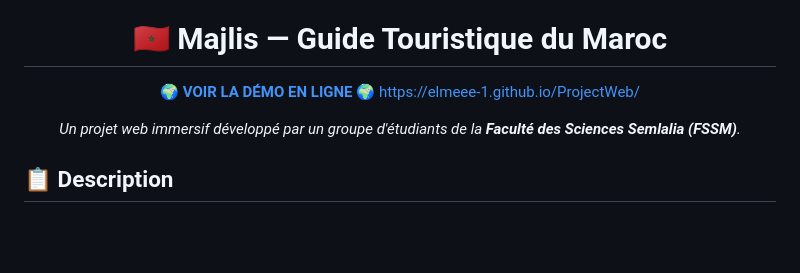
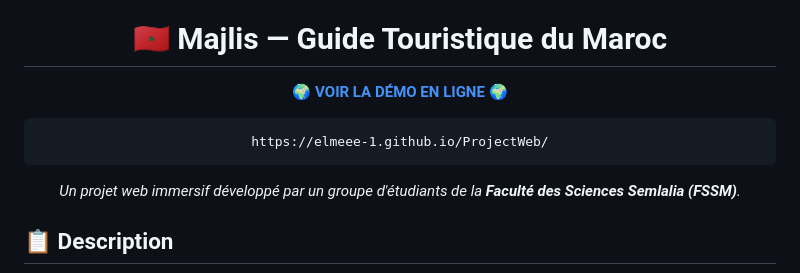
Before and after one commit to elmeee-1/ProjectWeb, a Markdown page: README.md, the part around the change. GitHub-like rendering; blank space fills up the shorter version.

Commit message:
FINAL VERSION

````diff
--- a/README.md
+++ b/README.md
@@ -4,8 +4,11 @@ Markdown
 # 🇲🇦 Majlis — Guide Touristique du Maroc
 
 🌍 **[VOIR LA DÉMO EN LIGNE](https://elmeee-1.github.io/ProjectWeb/)** 🌍
-                        https://elmeee-1.github.io/ProjectWeb/
 
+
+```
+https://elmeee-1.github.io/ProjectWeb/
+```
 *Un projet web immersif développé par un groupe d'étudiants de la **Faculté des Sciences Semlalia (FSSM)**.*
 
 </div>
````
